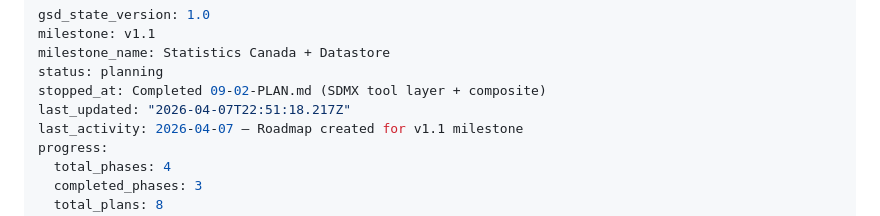
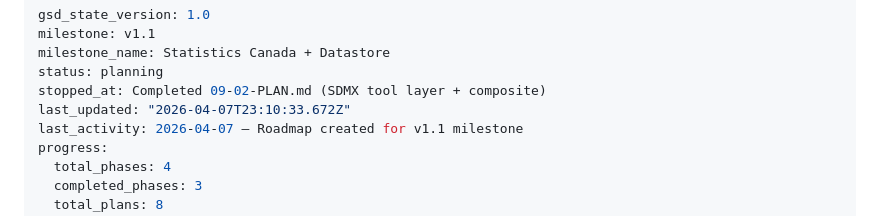
Before and after one commit to ReyemTech/mcp-canada, a Markdown page: .planning/STATE.md, the part around the change. GitHub-like rendering.

```diff
--- a/.planning/STATE.md
+++ b/.planning/STATE.md
@@ -4,7 +4,7 @@ milestone: v1.1
 milestone_name: Statistics Canada + Datastore
 status: planning
 stopped_at: Completed 09-02-PLAN.md (SDMX tool layer + composite)
-last_updated: "2026-04-07T22:51:18.217Z"
+last_updated: "2026-04-07T23:10:33.672Z"
 last_activity: 2026-04-07 — Roadmap created for v1.1 milestone
 progress:
   total_phases: 4
```
Also changed, not shown: .planning/REQUIREMENTS.md (+2 -2 lines), 1 other file.
